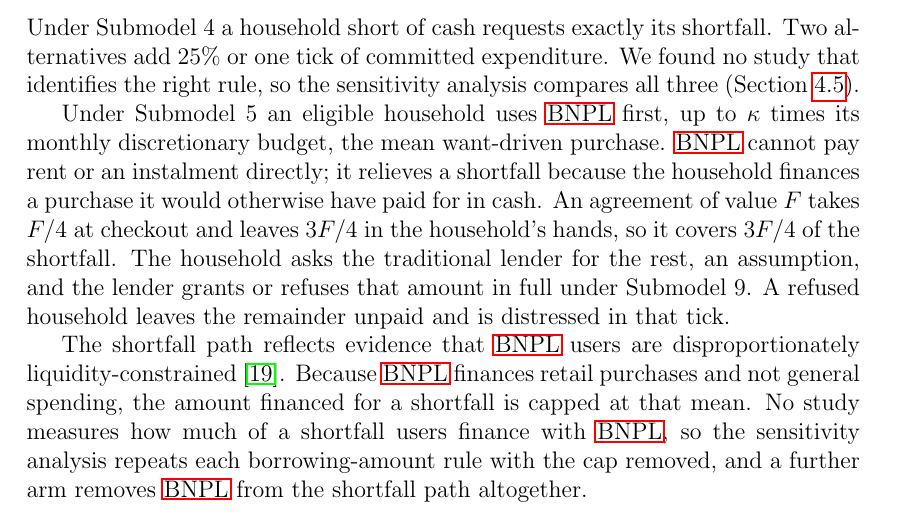
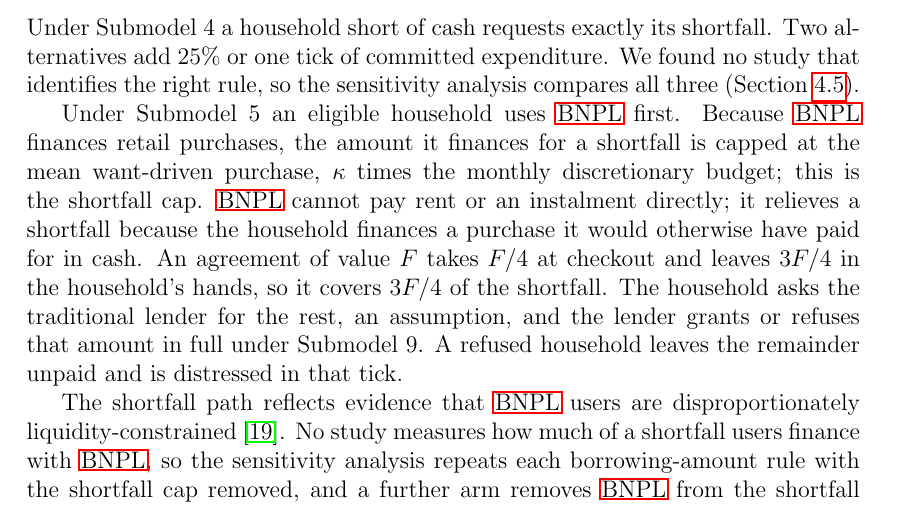
Before and after one commit to marclevin/bnpl-debt-dynamics, a LaTeX thesis (thesis/main.tex, which reads thesis/chapters/02_model.tex): part of page 19 of 111, cut so that both start at the same text. Compiled offline with pdfLaTeX.

Commit message:
Writing: state the shortfall cap once, with its reason, and name it (#25)
Co-Authored-By: Claude Opus 5.5 <noreply@anthropic.com>
Claude-Session: https://claude.ai/code/session_015h8tFDomwavQ1Hjw9X4Cew

```diff
--- a/thesis/chapters/02_model.tex
+++ b/thesis/chapters/02_model.tex
@@ -267,8 +267,9 @@
 identifies the right rule, so the sensitivity analysis compares all three
 (Section~\ref{sec:results-robustness}).
 
-Under Submodel~5 an eligible household uses \ac{BNPL} first, up to $\kappa$ times its
-monthly discretionary budget, the mean want-driven purchase. \ac{BNPL} cannot pay rent or an instalment directly; it
+Under Submodel~5 an eligible household uses \ac{BNPL} first. Because \ac{BNPL} finances retail
+purchases, the amount it finances for a shortfall is capped at the mean want-driven purchase,
+$\kappa$ times the monthly discretionary budget; this is the shortfall cap. \ac{BNPL} cannot pay rent or an instalment directly; it
 relieves a shortfall because the household finances a purchase it would otherwise have
 paid for in cash. An agreement of value $F$ takes $F/4$ at checkout and leaves $3F/4$ in
 the household's hands, so it covers $3F/4$ of the shortfall. The household asks the
@@ -277,10 +278,8 @@
 distressed in that tick.
 
 The shortfall path reflects evidence that \ac{BNPL} users are disproportionately
-liquidity-constrained \cite{hayashi2025constraints}. Because \ac{BNPL} finances retail
-purchases and not general spending, the amount financed for a shortfall is capped at that
-mean. No study measures how much of a shortfall users finance with \ac{BNPL}, so the
-sensitivity analysis repeats each borrowing-amount rule with the cap removed, and a further
+liquidity-constrained \cite{hayashi2025constraints}. No study measures how much of a shortfall users finance with \ac{BNPL}, so the
+sensitivity analysis repeats each borrowing-amount rule with the shortfall cap removed, and a further
 arm removes \ac{BNPL} from the shortfall path altogether.
 
 \subsubsection*{Submodel 11: Peer Influence}
```
